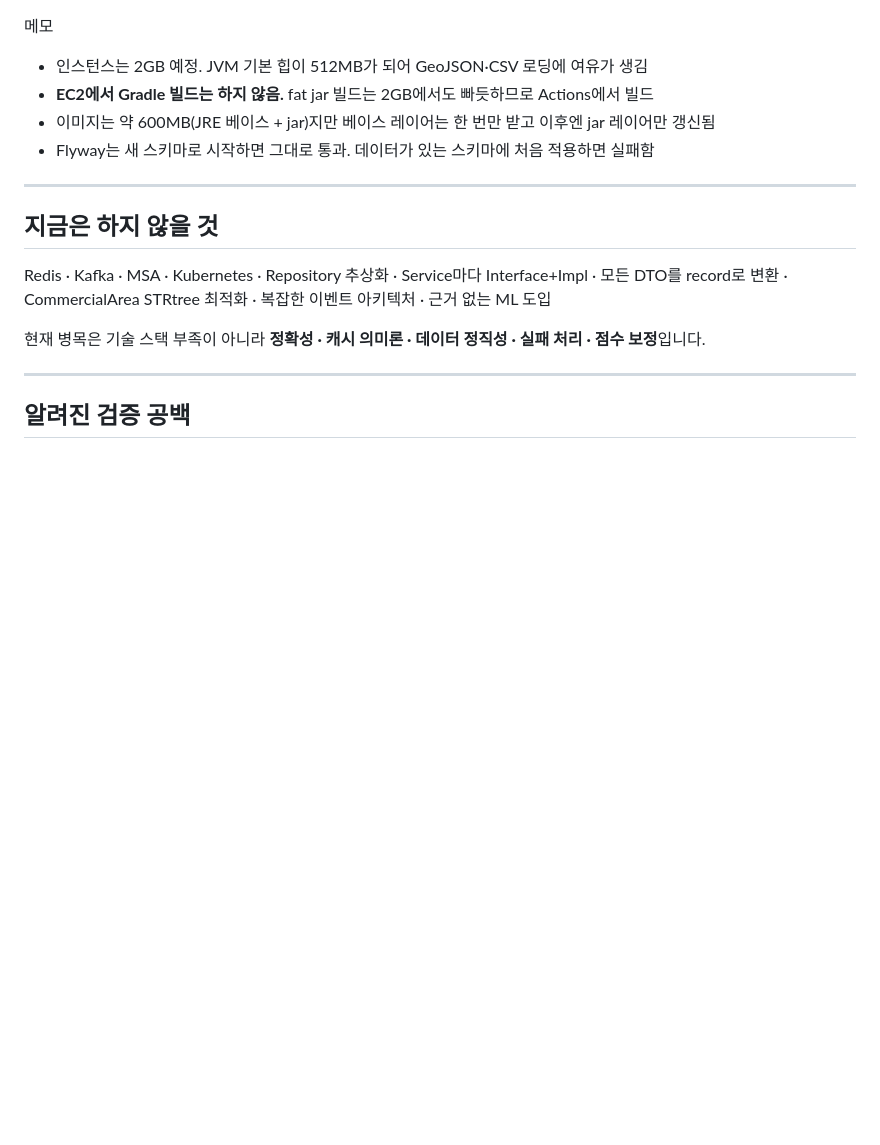
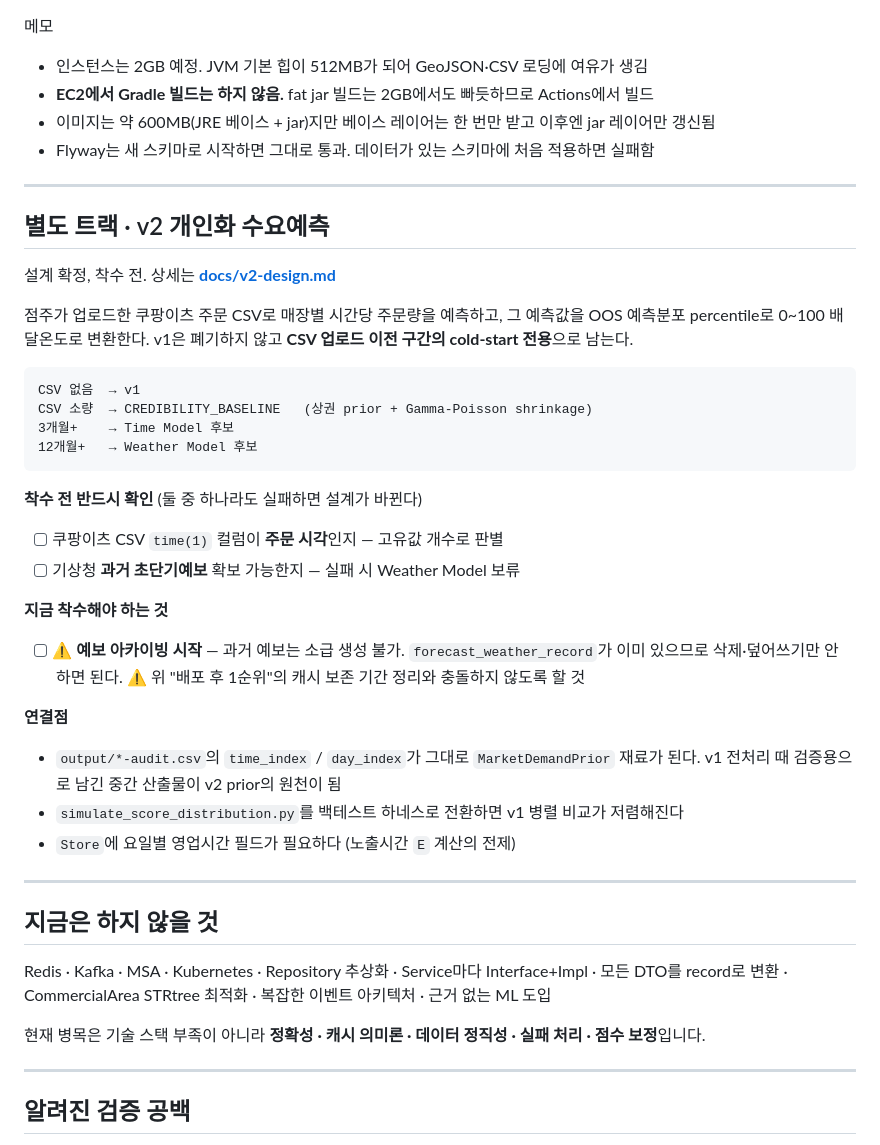
Before and after one commit to AKASY16/Baedal-Ondo, a Markdown page: TODO.md, the part around the change. Drawn GitHub-style; blank space fills up the shorter version.

````diff
--- a/TODO.md
+++ b/TODO.md
@@ -230,6 +230,38 @@ EC2 단계에서 처리할 것
 
 ---
 
+## 별도 트랙 · v2 개인화 수요예측
+
+설계 확정, 착수 전. 상세는 **[docs/v2-design.md](docs/v2-design.md)**
+
+점주가 업로드한 쿠팡이츠 주문 CSV로 매장별 시간당 주문량을 예측하고,
+그 예측값을 OOS 예측분포 percentile로 0~100 배달온도로 변환한다.
+v1은 폐기하지 않고 **CSV 업로드 이전 구간의 cold-start 전용**으로 남는다.
+
+```
+CSV 없음  → v1
+CSV 소량  → CREDIBILITY_BASELINE   (상권 prior + Gamma-Poisson shrinkage)
+3개월+    → Time Model 후보
+12개월+   → Weather Model 후보
+```
+
+**착수 전 반드시 확인** (둘 중 하나라도 실패하면 설계가 바뀐다)
+- [ ] 쿠팡이츠 CSV `time(1)` 컬럼이 **주문 시각**인지 — 고유값 개수로 판별
+- [ ] 기상청 **과거 초단기예보** 확보 가능한지 — 실패 시 Weather Model 보류
+
+**지금 착수해야 하는 것**
+- [ ] ⚠️ **예보 아카이빙 시작** — 과거 예보는 소급 생성 불가.
+  `forecast_weather_record`가 이미 있으므로 삭제·덮어쓰기만 안 하면 된다.
+  ⚠️ 위 "배포 후 1순위"의 캐시 보존 기간 정리와 충돌하지 않도록 할 것
+
+**연결점**
+- `output/*-audit.csv`의 `time_index` / `day_index`가 그대로 `MarketDemandPrior` 재료가 된다.
+  v1 전처리 때 검증용으로 남긴 중간 산출물이 v2 prior의 원천이 됨
+- `simulate_score_distribution.py`를 백테스트 하네스로 전환하면 v1 병렬 비교가 저렴해진다
+- `Store`에 요일별 영업시간 필드가 필요하다 (노출시간 `E` 계산의 전제)
+
+---
+
 ## 지금은 하지 않을 것
 
 Redis · Kafka · MSA · Kubernetes · Repository 추상화 · Service마다 Interface+Impl ·
````
Also changed, not shown: docs/v2-design.md (added, +570 -0 lines).
